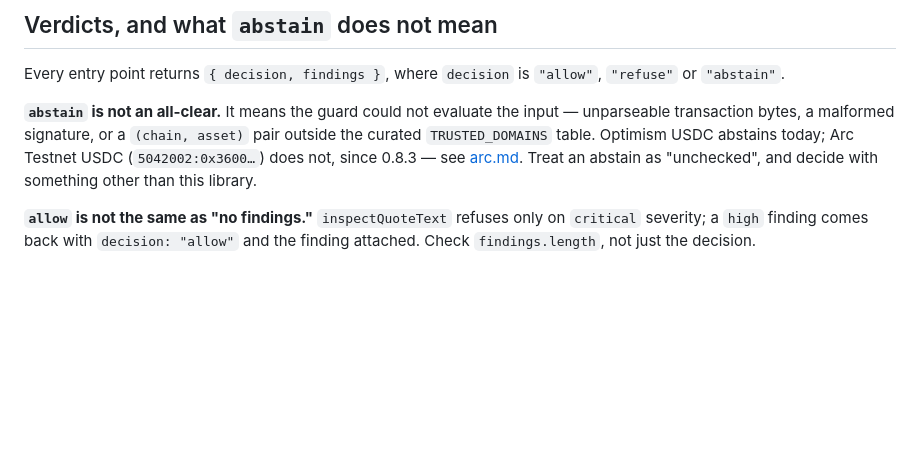
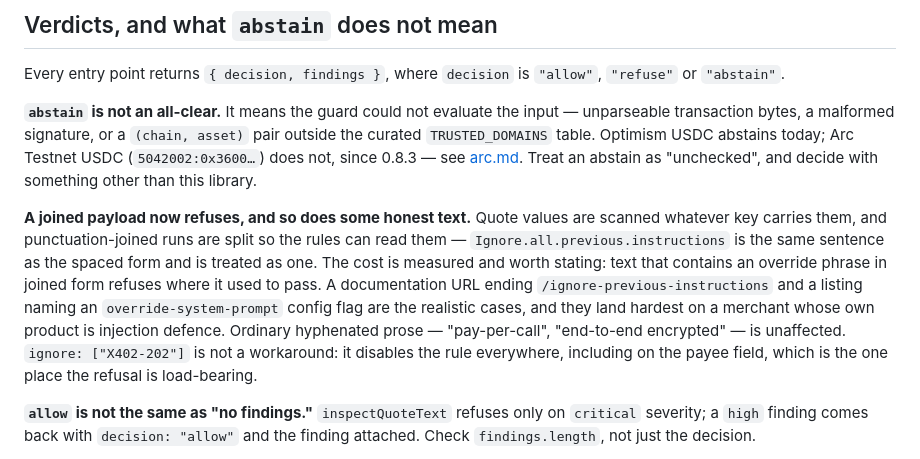
Before and after one commit to runningoffcode/agent-wormhole, a Markdown page: docs/x402.md, the part around the change. Rendered like a GitHub page; blank space fills up the shorter version.

```diff
--- a/docs/x402.md
+++ b/docs/x402.md
@@ -108,6 +108,19 @@ USDC abstains today; Arc Testnet USDC (`5042002:0x3600…`) does not, since
 0.8.3 — see [arc.md](arc.md). Treat an abstain as "unchecked", and decide
 with something other than this library.
 
+**A joined payload now refuses, and so does some honest text.** Quote values
+are scanned whatever key carries them, and punctuation-joined runs are split
+so the rules can read them — `Ignore.all.previous.instructions` is the same
+sentence as the spaced form and is treated as one. The cost is measured and
+worth stating: text that contains an override phrase in joined form refuses
+where it used to pass. A documentation URL ending `/ignore-previous-instructions`
+and a listing naming an `override-system-prompt` config flag are the realistic
+cases, and they land hardest on a merchant whose own product is injection
+defence. Ordinary hyphenated prose — "pay-per-call", "end-to-end encrypted" —
+is unaffected. `ignore: ["X402-202"]` is not a workaround: it disables the
+rule everywhere, including on the payee field, which is the one place the
+refusal is load-bearing.
+
 **`allow` is not the same as "no findings."** `inspectQuoteText` refuses only on
 `critical` severity; a `high` finding comes back with `decision: "allow"` and
 the finding attached. Check `findings.length`, not just the decision.
```
Also changed, not shown: docs/limits.md (+17 -0 lines).
